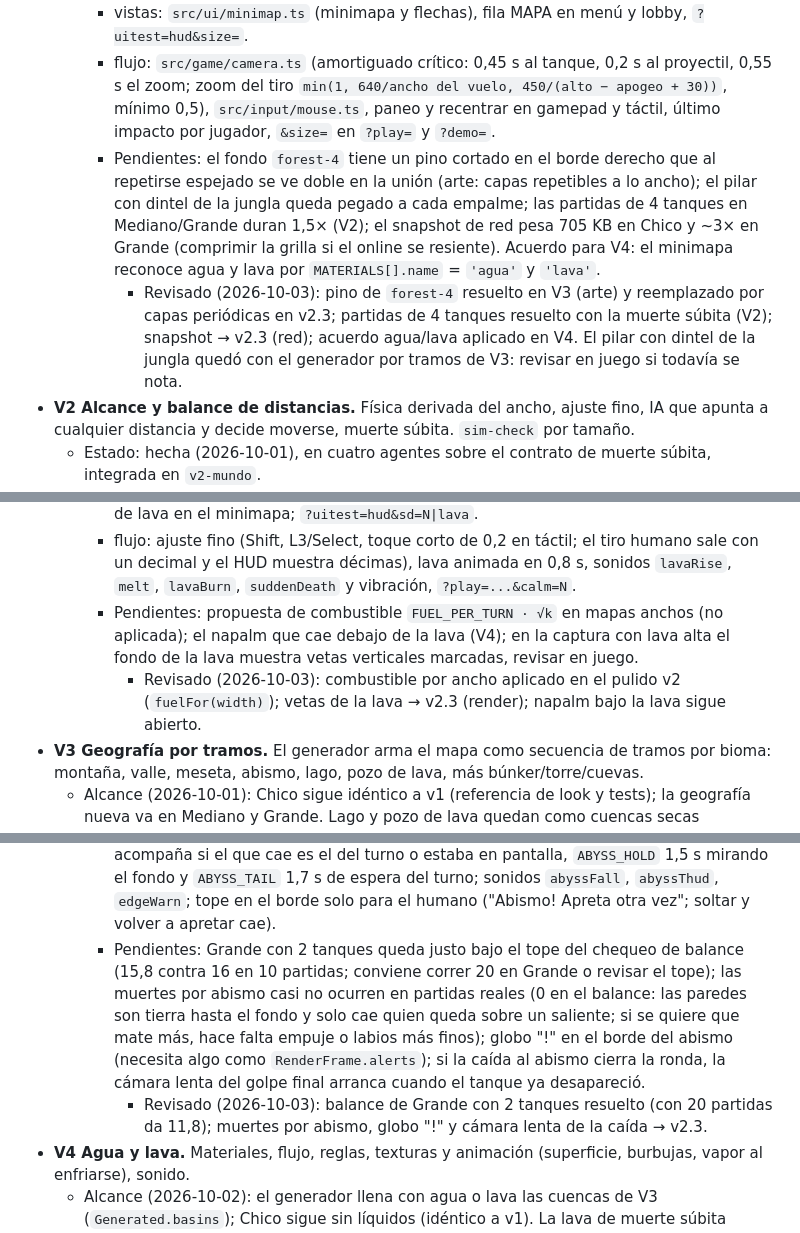
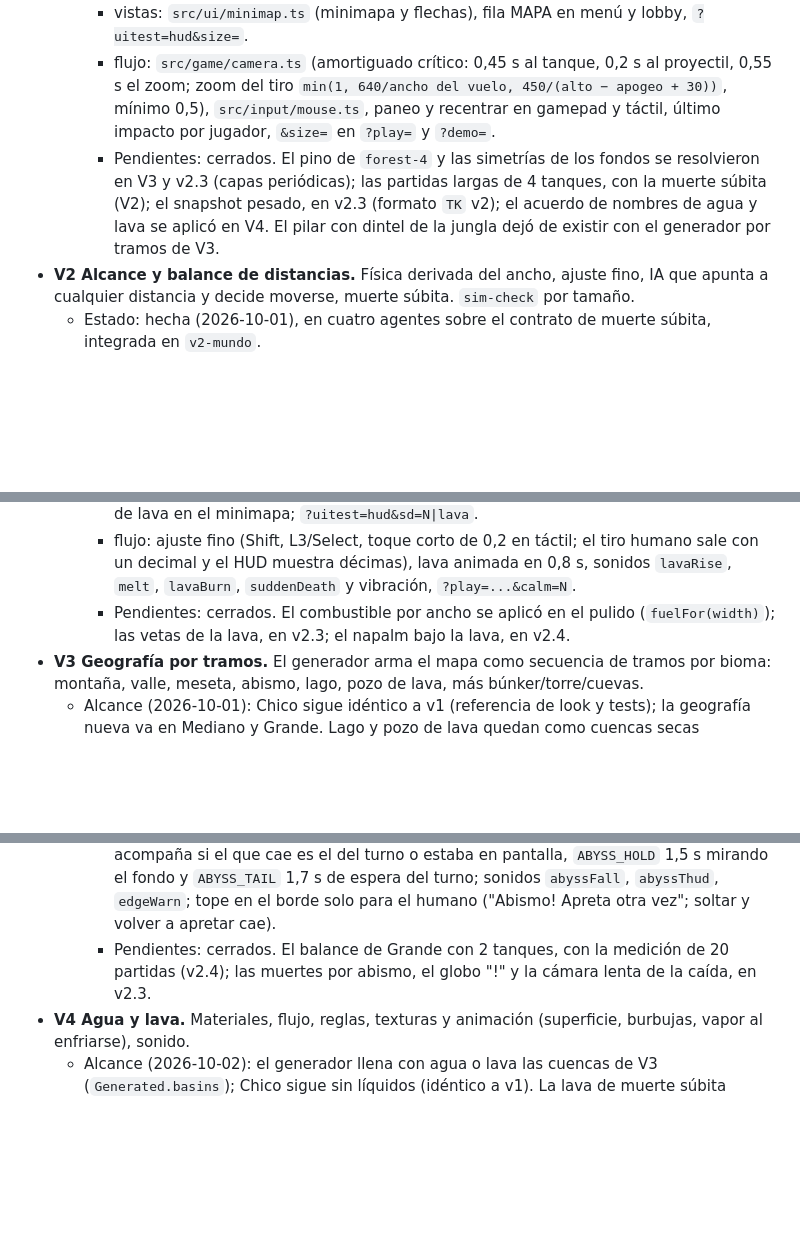
Before and after one commit to facus1979/tanks, a Markdown page: PROYECTO.md, 3 parts joined by grey strips. Drawn GitHub-style; blank space fills up the shorter version.

Commit message:
PROYECTO.md: pendientes viejos reescritos con su estado real
Co-Authored-By: Claude Opus 5.5 <noreply@anthropic.com>

```diff
--- a/PROYECTO.md
+++ b/PROYECTO.md
@@ -226,16 +226,14 @@ Decidido el 2026-10-01. Reemplaza a "una sola pantalla, sin cámara" y "máximo
     - render: terreno en trozos de 256 px con culling y repintado por trozo; partículas y luces en buffers de pantalla (808×458) con coordenadas de mundo; focos como sprites aditivos; parallax por capa (cielo 0,04 a 0,7), repitiendo cada capa con su copia espejada. CPU de `render()` en Chrome headless: Chico 5,5 ms medio (base 5,9), Grande paneando 3,2 ms. Chico idéntico pixel a pixel a v1.
     - vistas: `src/ui/minimap.ts` (minimapa y flechas), fila MAPA en menú y lobby, `?uitest=hud&size=`.
     - flujo: `src/game/camera.ts` (amortiguado crítico: 0,45 s al tanque, 0,2 s al proyectil, 0,55 s el zoom; zoom del tiro `min(1, 640/ancho del vuelo, 450/(alto − apogeo + 30))`, mínimo 0,5), `src/input/mouse.ts`, paneo y recentrar en gamepad y táctil, último impacto por jugador, `&size=` en `?play=` y `?demo=`.
-    - Pendientes: el fondo `forest-4` tiene un pino cortado en el borde derecho que al repetirse espejado se ve doble en la unión (arte: capas repetibles a lo ancho); el pilar con dintel de la jungla queda pegado a cada empalme; las partidas de 4 tanques en Mediano/Grande duran 1,5× (V2); el snapshot de red pesa 705 KB en Chico y ~3× en Grande (comprimir la grilla si el online se resiente). Acuerdo para V4: el minimapa reconoce agua y lava por `MATERIALS[].name` = `'agua'` y `'lava'`.
-      - Revisado (2026-10-03): pino de `forest-4` resuelto en V3 (arte) y reemplazado por capas periódicas en v2.3; partidas de 4 tanques resuelto con la muerte súbita (V2); snapshot → v2.3 (red); acuerdo agua/lava aplicado en V4. El pilar con dintel de la jungla quedó con el generador por tramos de V3: revisar en juego si todavía se nota.
+    - Pendientes: cerrados. El pino de `forest-4` y las simetrías de los fondos se resolvieron en V3 y v2.3 (capas periódicas); las partidas largas de 4 tanques, con la muerte súbita (V2); el snapshot pesado, en v2.3 (formato `TK` v2); el acuerdo de nombres de agua y lava se aplicó en V4. El pilar con dintel de la jungla dejó de existir con el generador por tramos de V3.
 - **V2 Alcance y balance de distancias.** Física derivada del ancho, ajuste fino, IA que apunta a cualquier distancia y decide moverse, muerte súbita. `sim-check` por tamaño.
   - Estado: hecha (2026-10-01), en cuatro agentes sobre el contrato de muerte súbita, integrada en `v2-mundo`.
     - sim: `endTurn` cierra el turno (fire, pase sin munición, muerte al moverse). Orden: eventos del tiro → `calm` → `lava` → daño/escudo/muerte de la lava (con `t` = fin del tiro + `LAVA_DELAY` 0,4 s) → `turn`/`wind` o `roundover`. El escudo cuenta como daño para la calma; una vez empezada, la calma queda fija. La lava aparece en `height − LAVA_RISE`. `FlyOptions.lava`, `lavaRisk` en la IA (se aleja hacia arriba, no tira a la lava, gasta munición especial). `sim-check` 31752/31752; tiros por partida 2 / 4 tanques: Chico 10,6 / 18,9, Mediano 9,9 / 25,1, Grande 12,4 / 21,1 (máximo de Grande con 4: 77 → 28). Ronda sin disparos: termina por la lava en 16 turnos.
     - render: `src/render/pixi/lava.ts`: franja animada de 16 filas a 30 Hz más dos texturas profundas que fluyen, resplandor aditivo, tinte cálido con la lava alta, olas y goterones al subir, chispas y humo en tanques quemados, chisporroteo al derretirse un proyectil (desaparece a < 26 px de la superficie sin `impact`). Cuesta ~0,23 ms de CPU de `render()` en Grande.
     - vistas: aviso "MUERTE SÚBITA EN N" (N ≤ 3) y cartel titilante cuando está activa; banda de lava en el minimapa; `?uitest=hud&sd=N|lava`.
     - flujo: ajuste fino (Shift, L3/Select, toque corto de 0,2 en táctil; el tiro humano sale con un decimal y el HUD muestra décimas), lava animada en 0,8 s, sonidos `lavaRise`, `melt`, `lavaBurn`, `suddenDeath` y vibración, `?play=...&calm=N`.
-    - Pendientes: propuesta de combustible `FUEL_PER_TURN · √k` en mapas anchos (no aplicada); el napalm que cae debajo de la lava (V4); en la captura con lava alta el fondo de la lava muestra vetas verticales marcadas, revisar en juego.
-      - Revisado (2026-10-03): combustible por ancho aplicado en el pulido v2 (`fuelFor(width)`); vetas de la lava → v2.3 (render); napalm bajo la lava sigue abierto.
+    - Pendientes: cerrados. El combustible por ancho se aplicó en el pulido (`fuelFor(width)`); las vetas de la lava, en v2.3; el napalm bajo la lava, en v2.4.
 - **V3 Geografía por tramos.** El generador arma el mapa como secuencia de tramos por bioma: montaña, valle, meseta, abismo, lago, pozo de lava, más búnker/torre/cuevas.
   - Alcance (2026-10-01): Chico sigue idéntico a v1 (referencia de look y tests); la geografía nueva va en Mediano y Grande. Lago y pozo de lava quedan como cuencas secas registradas por el generador; V4 las llena. Arte: capas de fondo repetibles a lo ancho (sin elementos cortados en los bordes).
   - Estado: hecha (2026-10-02), en cuatro agentes (sim, render, flujo, arte), integrada en `v2-mundo`.
@@ -243,8 +241,7 @@ Decidido el 2026-10-01. Reemplaza a "una sola pantalla, sin cámara" y "máximo
     - arte: capas de fondo de los tres biomas repetibles con el esquema copia/espejo: lo que toca un borde entra entero o queda centrado en él (`edgeSafe`, `pineHalfW` en `pixel.mjs`, `palmFit` en `biomes.mjs`); el pino gigante de `forest-4` centrado en x = 800. `scripts/lookdev/v3-bg-strip.mjs` arma la tira de verificación de 2400 px. Propuesta pendiente (cambia el manifiesto): repetición sin espejo por capa (`repeat: 'mirror' | 'wrap'`) o capas cercanas de 1600 px.
     - render: `src/render/pixi/abyss.ts` (`PitMap`): pared de fondo de tierra hasta abajo con rocas y raíces, niebla del bioma que se pierde a negro en 8 pasos con Bayer, borde suavizado 18 px; integrado al pintado por trozos. `AbyssFalls`: el tanque cae girando y se oscurece, destello lejano y columna de humo, tripulante que se pierde, utilería que cae con su sprite. Chico idéntico byte a byte.
     - flujo: caída animada hasta `h + TANK_H + 30` (muerte al final de la caída), cámara que acompaña si el que cae es el del turno o estaba en pantalla, `ABYSS_HOLD` 1,5 s mirando el fondo y `ABYSS_TAIL` 1,7 s de espera del turno; sonidos `abyssFall`, `abyssThud`, `edgeWarn`; tope en el borde solo para el humano ("Abismo! Apreta otra vez"; soltar y volver a apretar cae).
-    - Pendientes: Grande con 2 tanques queda justo bajo el tope del chequeo de balance (15,8 contra 16 en 10 partidas; conviene correr 20 en Grande o revisar el tope); las muertes por abismo casi no ocurren en partidas reales (0 en el balance: las paredes son tierra hasta el fondo y solo cae quien queda sobre un saliente; si se quiere que mate más, hace falta empuje o labios más finos); globo "!" en el borde del abismo (necesita algo como `RenderFrame.alerts`); si la caída al abismo cierra la ronda, la cámara lenta del golpe final arranca cuando el tanque ya desapareció.
-      - Revisado (2026-10-03): balance de Grande con 2 tanques resuelto (con 20 partidas da 11,8); muertes por abismo, globo "!" y cámara lenta de la caída → v2.3.
+    - Pendientes: cerrados. El balance de Grande con 2 tanques, con la medición de 20 partidas (v2.4); las muertes por abismo, el globo "!" y la cámara lenta de la caída, en v2.3.
 - **V4 Agua y lava.** Materiales, flujo, reglas, texturas y animación (superficie, burbujas, vapor al enfriarse), sonido.
   - Alcance (2026-10-02): el generador llena con agua o lava las cuencas de V3 (`Generated.basins`); Chico sigue sin líquidos (idéntico a v1). La lava de muerte súbita (`GameState.lava`) sigue siendo una banda aparte. Las explosiones no destruyen líquidos: al romper el borde de una cuenca, el líquido corre.
   - Estado: hecha (2026-10-02), en tres agentes (sim, render, flujo), integrada en `v2-mundo`.
```
Also changed, not shown: other parts of PROYECTO.md (+5 -9 lines).
